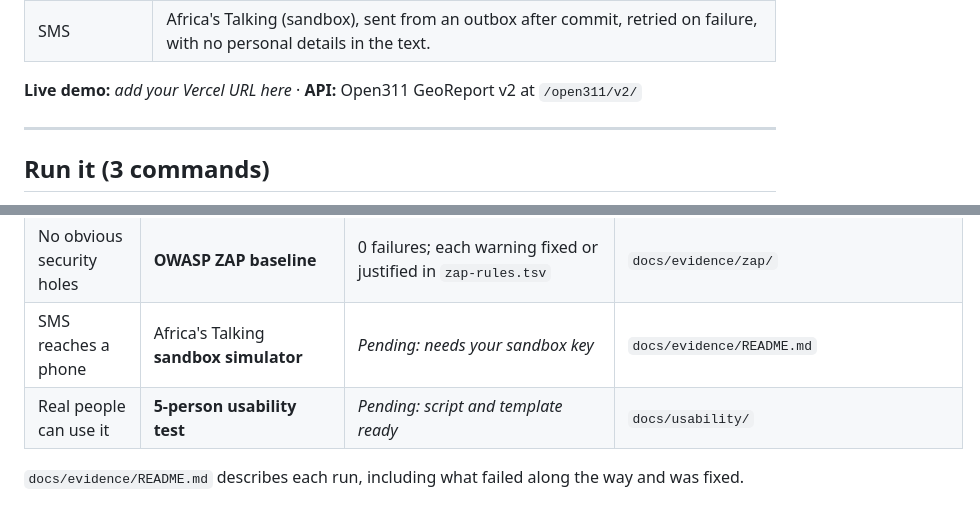
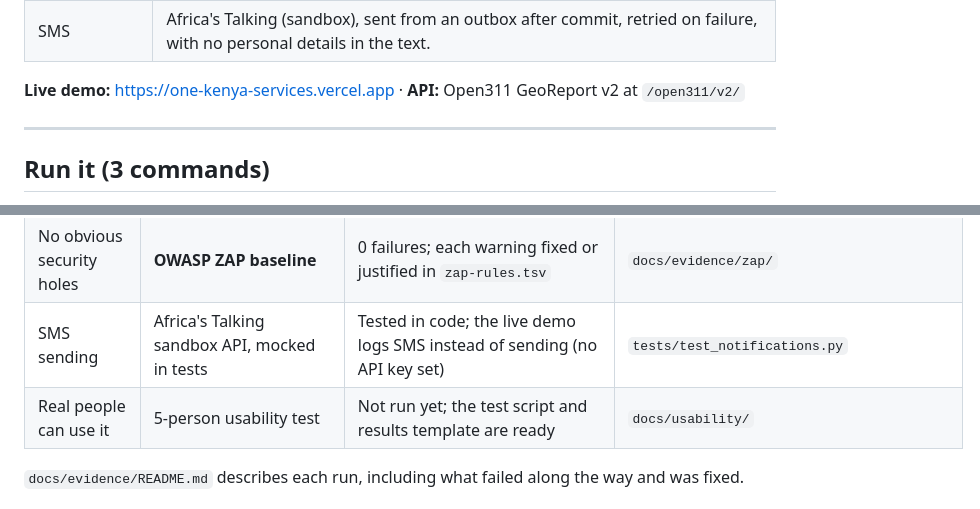
Before and after one commit to AtRealMasterLuke/One-Kenya-Services, a Markdown page: README.md, 2 parts joined by grey strips. Rendered like a GitHub page.

Commit message:
Add live demo link to README

```diff
--- a/README.md
+++ b/README.md
@@ -17,7 +17,7 @@ each one the way a county operation would need it:
 | Analytics | Open vs resolved, plus **median time to resolve, deadline breach rate and backlog age**, by ward and category, **reconstructable for any past date** from the history. |
 | SMS | Africa's Talking (sandbox), sent from an outbox after commit, retried on failure, with no personal details in the text. |
 
-**Live demo:** _add your Vercel URL here_ · **API:** Open311 GeoReport v2 at `/open311/v2/`
+**Live demo:** https://one-kenya-services.vercel.app · **API:** Open311 GeoReport v2 at `/open311/v2/`
 
 ---
 
@@ -78,8 +78,8 @@ Each item below was checked by something other than the code under test, or by a
 | Accessible | **axe-core**, WCAG 2.2 A/AA rules, 13 pages × 2 screen sizes × 4 roles | See `docs/evidence/axe_results.json` | `sh scripts/audit.sh` |
 | Usable on 3G | **Lighthouse**, phone, 400 kbps / 400 ms / 4× CPU | See `docs/evidence/lighthouse/` | `sh scripts/audit.sh` |
 | No obvious security holes | **OWASP ZAP baseline** | 0 failures; each warning fixed or justified in `zap-rules.tsv` | `docs/evidence/zap/` |
-| SMS reaches a phone | Africa's Talking **sandbox simulator** | _Pending: needs your sandbox key_ | `docs/evidence/README.md` |
-| Real people can use it | **5-person usability test** | _Pending: script and template ready_ | `docs/usability/` |
+| SMS sending | Africa's Talking sandbox API, mocked in tests | Tested in code; the live demo logs SMS instead of sending (no API key set) | `tests/test_notifications.py` |
+| Real people can use it | 5-person usability test | Not run yet; the test script and results template are ready | `docs/usability/` |
 
 `docs/evidence/README.md` describes each run, including what failed along the way and was fixed.
 
```
